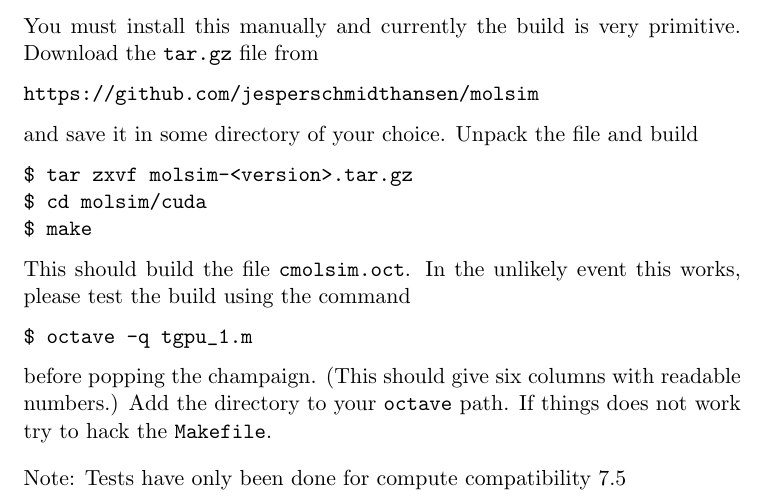
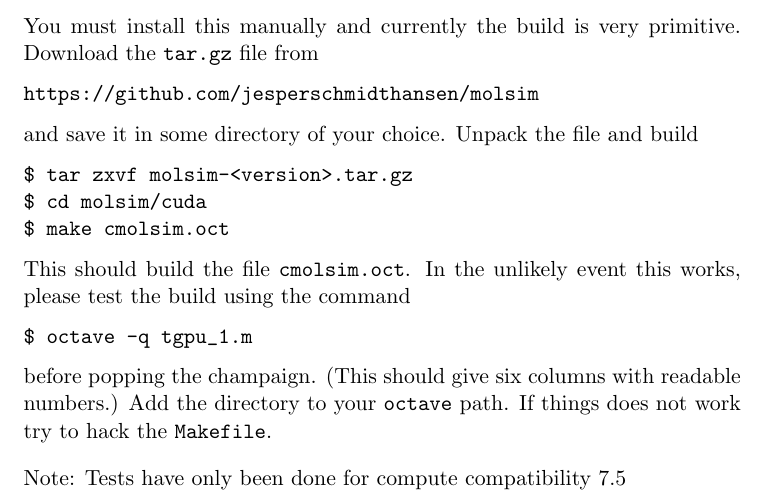
Before and after one commit to jesperschmidthansen/molsim, a LaTeX document (doc/tutorial.tex): part of page 3 of 22, cut so that both start at the same text. Compiled offline with pdfLaTeX.

Commit message:
Update before release 1.0.0

```diff
--- a/doc/tutorial.tex
+++ b/doc/tutorial.tex
@@ -125,7 +125,7 @@
 \begin{verbatim}
 $ tar zxvf molsim-<version>.tar.gz
 $ cd molsim/cuda
-$ make
+$ make cmolsim.oct
 \end{verbatim}
 This should build the file \verb!cmolsim.oct!.
 In the unlikely event this works, please test the build using the command
```
Also changed, not shown: doc/tutorial.pdf, 15 other files.
